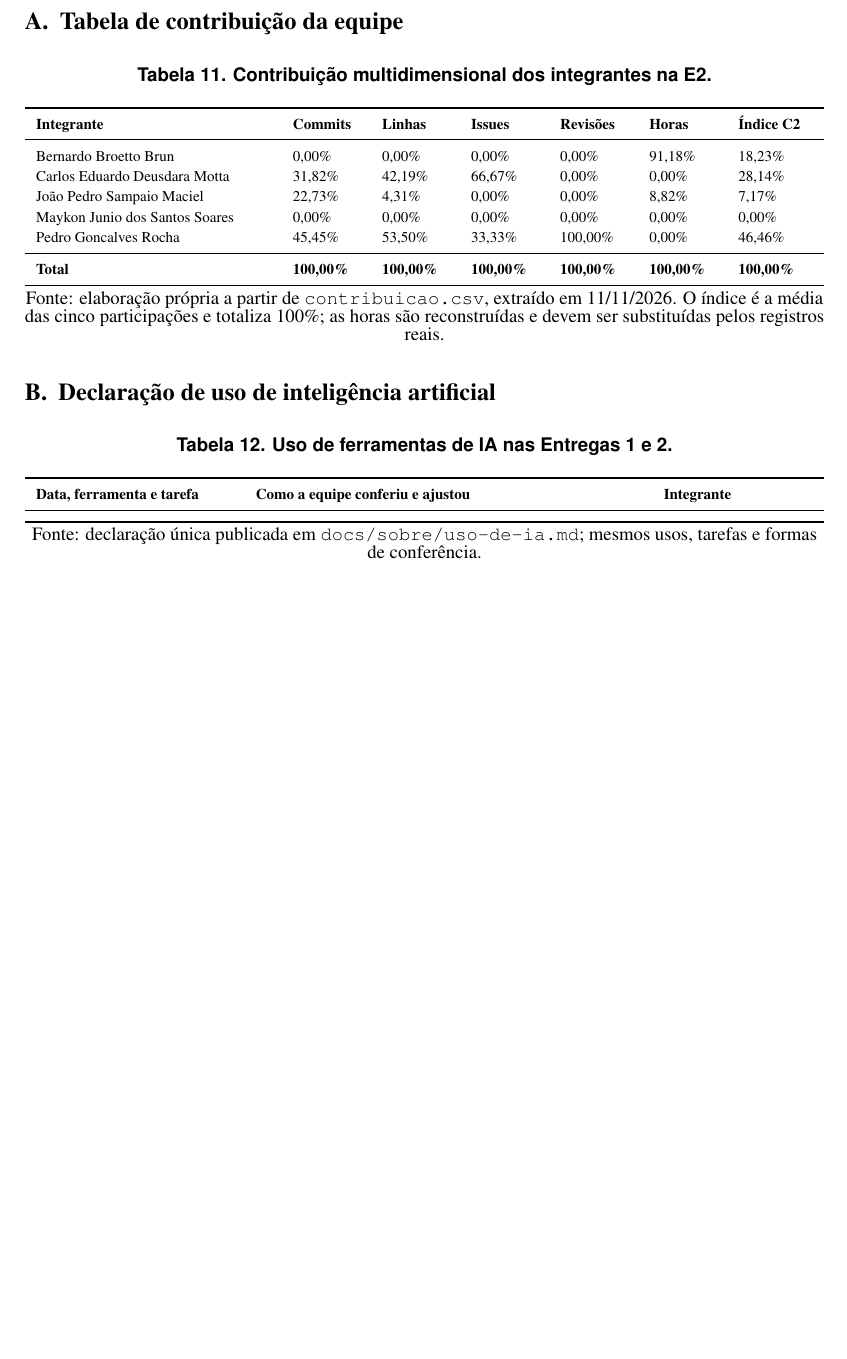
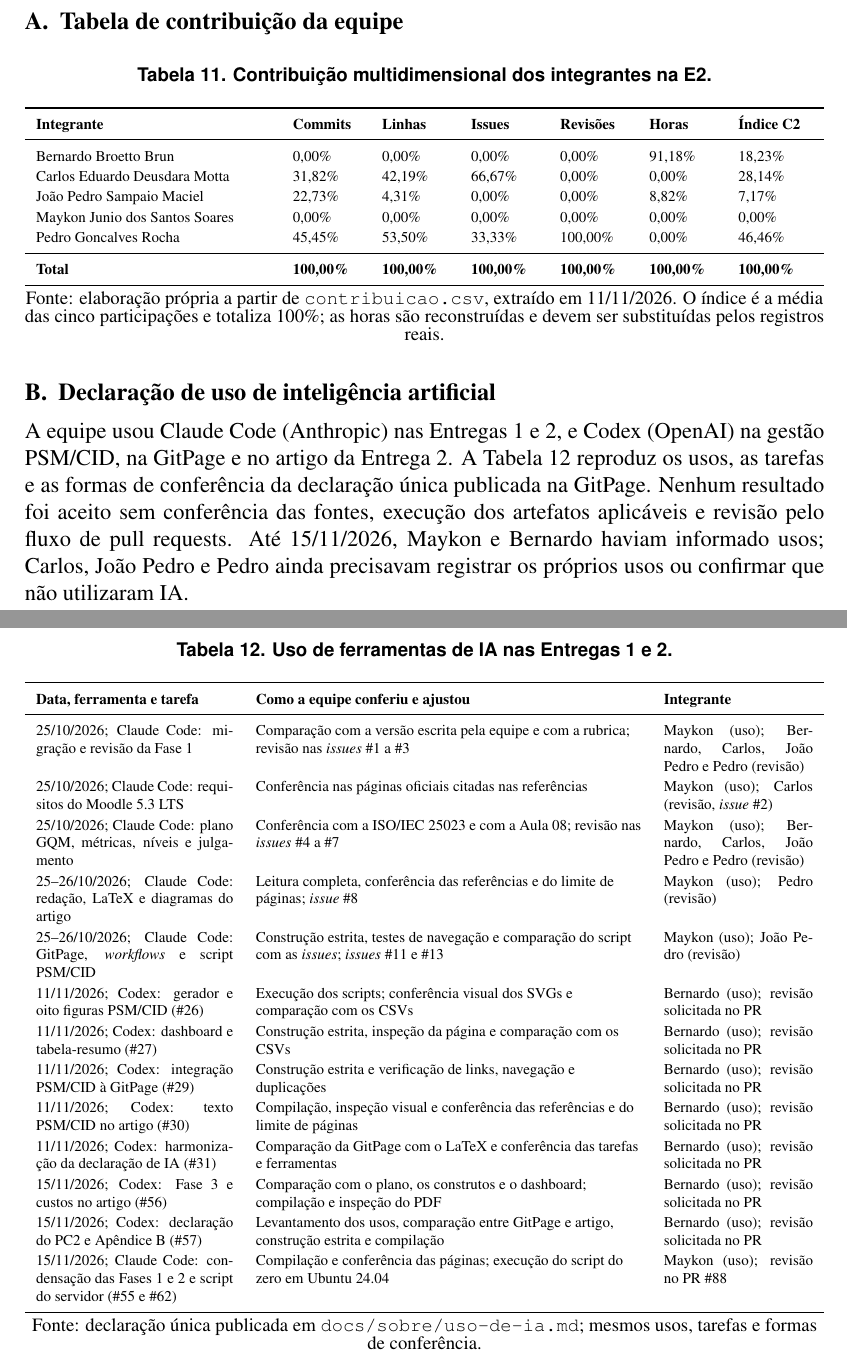
Before and after one commit to FCTE-Qualidade-de-Software-1/2026-2_T01_MARLYN_WESCOFF, a LaTeX paper (artigo/main.tex): part of page 14 of 14 before the commit and two parts of pages 14 and 15 of 15 after it, the two joined at a grey line, cut so that both start at the same text, the shorter picture padded with empty space. Compiled offline with pdfLaTeX.

Commit message:
Restaura a declaração de IA do artigo e inclui a Fase 3 no resumo e na introdução
A tabela do Apêndice B tinha ficado vazia na resolução de conflito do merge adddaa2. A versão restaurada é a do PR #80, com a linha do PR #88 (#55 e #62) no mesmo formato. O resumo, o abstract e o roteiro da introdução passam a citar a Fase 3.

```diff
--- a/artigo/main.tex
+++ b/artigo/main.tex
@@ -555,7 +555,7 @@ Pedro Goncalves Rocha & 45,45\% & 53,50\% & 33,33\% & 100,00\% & 0,00\% & 46,46\
 \section{Declaração de uso de inteligência artificial}
 \label{ap:ia}
 
-
+A equipe usou Claude Code (Anthropic) nas Entregas~1 e~2, e Codex (OpenAI) na gestão PSM/CID, na GitPage e no artigo da Entrega~2. A Tabela~\ref{tab:ia} reproduz os usos, as tarefas e as formas de conferência da declaração única publicada na GitPage. Nenhum resultado foi aceito sem conferência das fontes, execução dos artefatos aplicáveis e revisão pelo fluxo de pull requests. Até 15/11/2026, Maykon e Bernardo haviam informado usos; Carlos, João Pedro e Pedro ainda precisavam registrar os próprios usos ou confirmar que não utilizaram IA.
 
 \begin{table}[!ht]
 \centering
@@ -566,7 +566,19 @@ Pedro Goncalves Rocha & 45,45\% & 53,50\% & 33,33\% & 100,00\% & 0,00\% & 46,46\
 \toprule
 \textbf{Data, ferramenta e tarefa} & \textbf{Como a equipe conferiu e ajustou} & \textbf{Integrante} \\
 \midrule
-
+25/10/2026; Claude Code: migração e revisão da Fase~1 & Comparação com a versão escrita pela equipe e com a rubrica; revisão nas \emph{issues} \#1 a \#3 & Maykon (uso); Bernardo, Carlos, João Pedro e Pedro (revisão) \\
+25/10/2026; Claude Code: requisitos do Moodle 5.3 LTS & Conferência nas páginas oficiais citadas nas referências & Maykon (uso); Carlos (revisão, \emph{issue} \#2) \\
+25/10/2026; Claude Code: plano GQM, métricas, níveis e julgamento & Conferência com a ISO/IEC 25023 e com a Aula~08; revisão nas \emph{issues} \#4 a \#7 & Maykon (uso); Bernardo, Carlos, João Pedro e Pedro (revisão) \\
+25--26/10/2026; Claude Code: redação, LaTeX e diagramas do artigo & Leitura completa, conferência das referências e do limite de páginas; \emph{issue} \#8 & Maykon (uso); Pedro (revisão) \\
+25--26/10/2026; Claude Code: GitPage, \emph{workflows} e script PSM/CID & Construção estrita, testes de navegação e comparação do script com as \emph{issues}; \emph{issues} \#11 e \#13 & Maykon (uso); João Pedro (revisão) \\
+11/11/2026; Codex: gerador e oito figuras PSM/CID (\#26) & Execução dos scripts; conferência visual dos SVGs e comparação com os CSVs & Bernardo (uso); revisão solicitada no PR \\
+11/11/2026; Codex: dashboard e tabela-resumo (\#27) & Construção estrita, inspeção da página e comparação com os CSVs & Bernardo (uso); revisão solicitada no PR \\
+11/11/2026; Codex: integração PSM/CID à GitPage (\#29) & Construção estrita e verificação de links, navegação e duplicações & Bernardo (uso); revisão solicitada no PR \\
+11/11/2026; Codex: texto PSM/CID no artigo (\#30) & Compilação, inspeção visual e conferência das referências e do limite de páginas & Bernardo (uso); revisão solicitada no PR \\
+11/11/2026; Codex: harmonização da declaração de IA (\#31) & Comparação da GitPage com o LaTeX e conferência das tarefas e ferramentas & Bernardo (uso); revisão solicitada no PR \\
+15/11/2026; Codex: Fase~3 e custos no artigo (\#56) & Comparação com o plano, os construtos e o dashboard; compilação e inspeção do PDF & Bernardo (uso); revisão solicitada no PR \\
+15/11/2026; Codex: declaração do PC2 e Apêndice~B (\#57) & Levantamento dos usos, comparação entre GitPage e artigo, construção estrita e compilação & Bernardo (uso); revisão solicitada no PR \\
+15/11/2026; Claude Code: condensação das Fases~1 e~2 e script do servidor (\#55 e \#62) & Compilação e conferência das páginas; execução do script do zero em Ubuntu 24.04 & Maykon (uso); revisão no PR \#88 \\
 \bottomrule
 \end{tabularx}
 \tabfonte{declaração única publicada em \texttt{docs/sobre/uso-de-ia.md}; mesmos usos, tarefas e formas de conferência.}
```
Also changed, not shown: artigo/main.tex (6 more changed lines).
